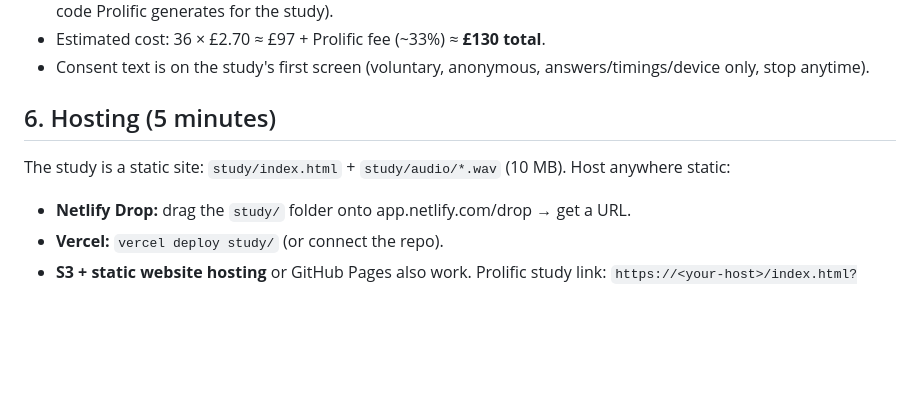
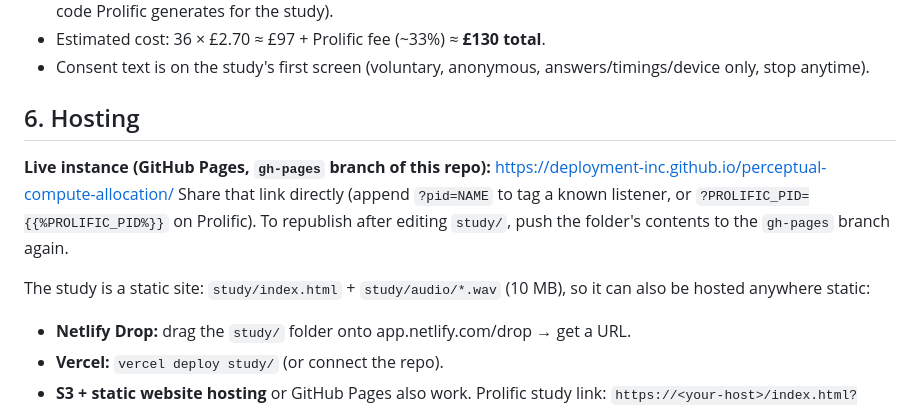
Before and after one commit to Deployment-inc/deep-perceptual-compute-allocation, a Markdown page: study/PROTOCOL.md, the part around the change. Rendered like a GitHub page; blank space fills up the shorter version.

Commit message:
Study: record live GitHub Pages URL in protocol
Co-Authored-By: Claude Fable 5.1 <noreply@anthropic.com>

```diff
--- a/study/PROTOCOL.md
+++ b/study/PROTOCOL.md
@@ -32,9 +32,12 @@ A condition is declared **transparent** if pooled detection accuracy is not sign
 - Estimated cost: 36 × £2.70 ≈ £97 + Prolific fee (~33%) ≈ **£130 total**.
 - Consent text is on the study's first screen (voluntary, anonymous, answers/timings/device only, stop anytime).
 
-## 6. Hosting (5 minutes)
+## 6. Hosting
 
-The study is a static site: `study/index.html` + `study/audio/*.wav` (10 MB). Host anywhere static:
+**Live instance (GitHub Pages, `gh-pages` branch of this repo):** https://deployment-inc.github.io/perceptual-compute-allocation/
+Share that link directly (append `?pid=NAME` to tag a known listener, or `?PROLIFIC_PID={{%PROLIFIC_PID%}}` on Prolific). To republish after editing `study/`, push the folder's contents to the `gh-pages` branch again.
+
+The study is a static site: `study/index.html` + `study/audio/*.wav` (10 MB), so it can also be hosted anywhere static:
 - **Netlify Drop:** drag the `study/` folder onto app.netlify.com/drop → get a URL.
 - **Vercel:** `vercel deploy study/` (or connect the repo).
 - **S3 + static website hosting** or GitHub Pages also work.
```
